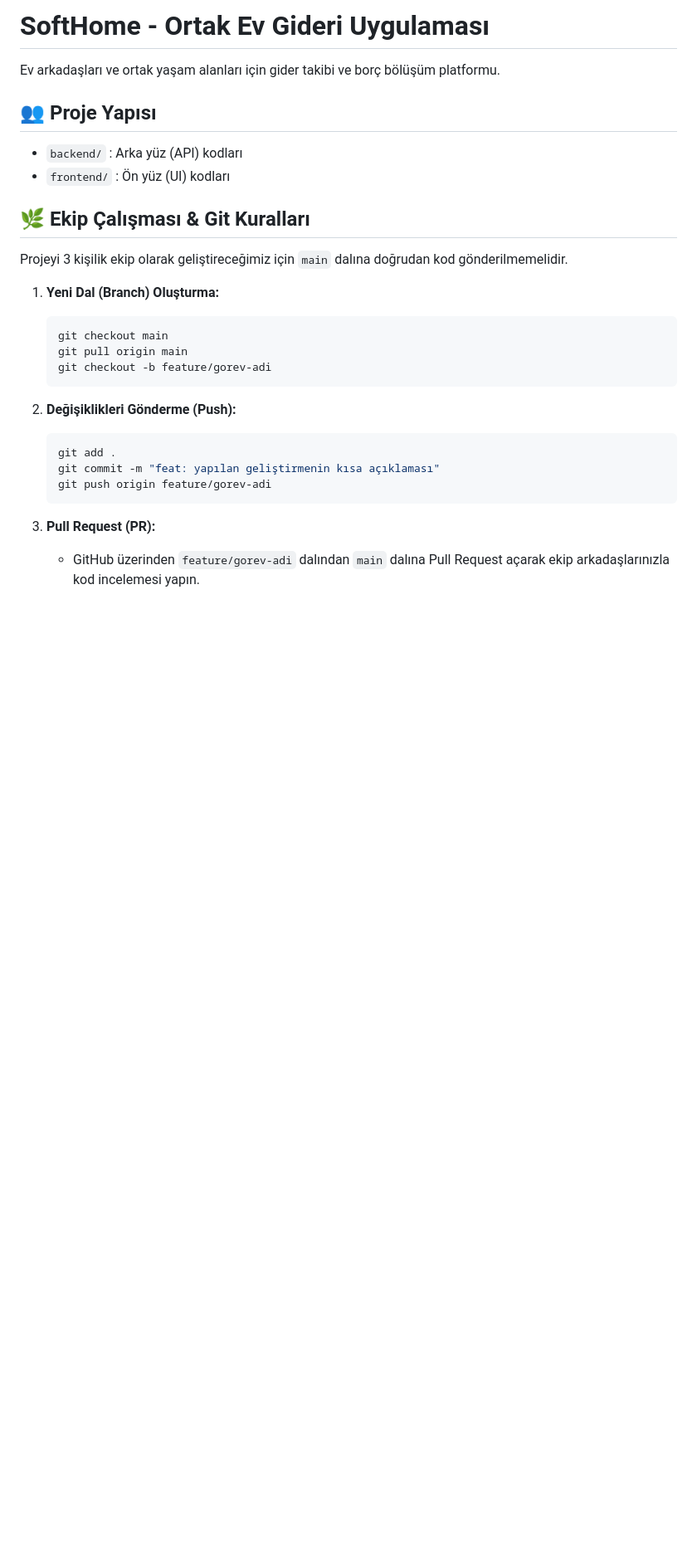
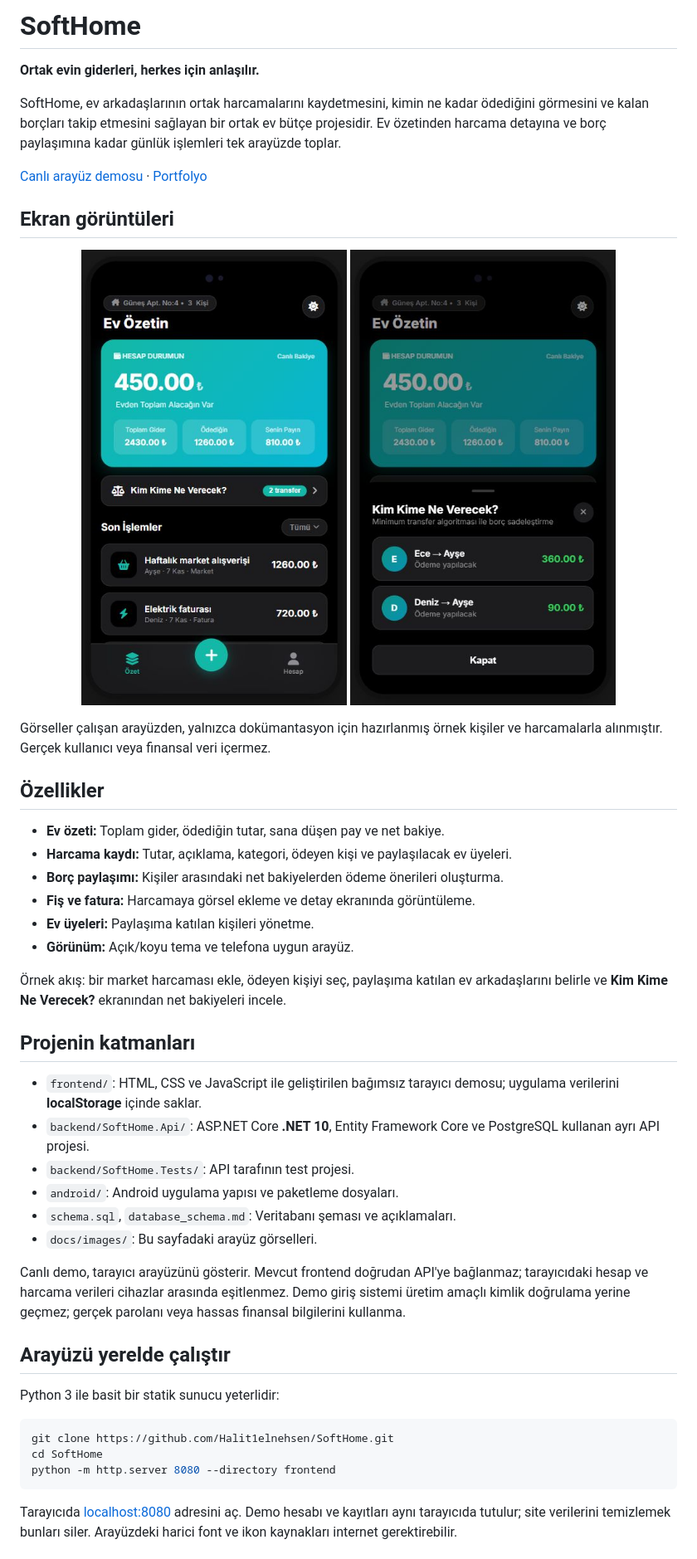
Before and after one commit to Halit1elnehsen/SoftHome, a Markdown page: README.md, the part around the change printed below. Shown: that part at 83% size. GitHub-like rendering; pictures changed too: docs/images/overview.png (added), docs/images/settlements.png (added); blank space fills up the shorter version.

Commit message:
docs: document SoftHome with demo screenshots and setup guide (#16)

````diff
--- a/README.md
+++ b/README.md
@@ -1,29 +1,51 @@
-# SoftHome - Ortak Ev Gideri Uygulaması
+# SoftHome
 
-Ev arkadaşları ve ortak yaşam alanları için gider takibi ve borç bölüşüm platformu.
+**Ortak evin giderleri, herkes için anlaşılır.**
 
-## 👥 Proje Yapısı
+SoftHome, ev arkadaşlarının ortak harcamalarını kaydetmesini, kimin ne kadar ödediğini görmesini ve kalan borçları takip etmesini sağlayan bir ortak ev bütçe projesidir. Ev özetinden harcama detayına ve borç paylaşımına kadar günlük işlemleri tek arayüzde toplar.
 
-- `backend/` : Arka yüz (API) kodları
-- `frontend/` : Ön yüz (UI) kodları
+[Canlı arayüz demosu](https://halidenehsen.netlify.app/previews/softhome/) · [Portfolyo](https://halidenehsen.netlify.app/)
 
-## 🌿 Ekip Çalışması & Git Kuralları
+## Ekran görüntüleri
 
-Projeyi 3 kişilik ekip olarak geliştireceğimiz için `main` dalına doğrudan kod gönderilmemelidir.
+<p align="center">
+  <img src="docs/images/overview.png" width="320" alt="SoftHome ev özeti, bakiye ve son harcamalar">
+  <img src="docs/images/settlements.png" width="320" alt="SoftHome kim kime ne verecek borç paylaşımı ekranı">
+</p>
 
-1. **Yeni Dal (Branch) Oluşturma:**
-   ```bash
-   git checkout main
-   git pull origin main
-   git checkout -b feature/gorev-adi
-   ```
+Görseller çalışan arayüzden, yalnızca dokümantasyon için hazırlanmış örnek kişiler ve harcamalarla alınmıştır. Gerçek kullanıcı veya finansal veri içermez.
 
-2. **Değişiklikleri Gönderme (Push):**
-   ```bash
-   git add .
-   git commit -m "feat: yapılan geliştirmenin kısa açıklaması"
-   git push origin feature/gorev-adi
-   ```
+## Özellikler
 
-3. **Pull Request (PR):**
-   - GitHub üzerinden `feature/gorev-adi` dalından `main` dalına Pull Request açarak ekip arkadaşlarınızla kod incelemesi yapın.
+- **Ev özeti:** Toplam gider, ödediğin tutar, sana düşen pay ve net bakiye.
+- **Harcama kaydı:** Tutar, açıklama, kategori, ödeyen kişi ve paylaşılacak ev üyeleri.
+- **Borç paylaşımı:** Kişiler arasındaki net bakiyelerden ödeme önerileri oluşturma.
+- **Fiş ve fatura:** Harcamaya görsel ekleme ve detay ekranında görüntüleme.
+- **Ev üyeleri:** Paylaşıma katılan kişileri yönetme.
+- **Görünüm:** Açık/koyu tema ve telefona uygun arayüz.
+
+Örnek akış: bir market harcaması ekle, ödeyen kişiyi seç, paylaşıma katılan ev arkadaşlarını belirle ve **Kim Kime Ne Verecek?** ekranından net bakiyeleri incele.
+
+## Projenin katmanları
+
+- `frontend/`: HTML, CSS ve JavaScript ile geliştirilen bağımsız tarayıcı demosu; uygulama verilerini **localStorage** içinde saklar.
+- `backend/SoftHome.Api/`: ASP.NET Core **.NET 10**, Entity Framework Core ve PostgreSQL kullanan ayrı API projesi.
+- `backend/SoftHome.Tests/`: API tarafının test projesi.
+- `android/`: Android uygulama yapısı ve paketleme dosyaları.
+- `schema.sql`, `database_schema.md`: Veritabanı şeması ve açıklamaları.
+- `docs/images/`: Bu sayfadaki arayüz görselleri.
+
+Canlı demo, tarayıcı arayüzünü gösterir. Mevcut frontend doğrudan API'ye bağlanmaz; tarayıcıdaki hesap ve harcama verileri cihazlar arasında eşitlenmez. Demo giriş sistemi üretim amaçlı kimlik doğrulama yerine geçmez; gerçek parolanı veya hassas finansal bilgilerini kullanma.
+
+## Arayüzü yerelde çalıştır
+
+Python 3 ile basit bir statik sunucu yeterlidir:
+
+```bash
+git clone https://github.com/Halit1elnehsen/SoftHome.git
+cd SoftHome
+python -m http.server 8080 --directory frontend
+```
+
+Tarayıcıda [localhost:8080](http://localhost:8080) adresini aç. Demo hesabı ve kayıtları aynı tarayıcıda tutulur; site verilerini temizlemek bunları siler. Arayüzdeki harici font ve ikon kaynakları internet gerektirebilir.
+
````
Also changed, not shown: other parts of README.md (+36 -0 lines).
